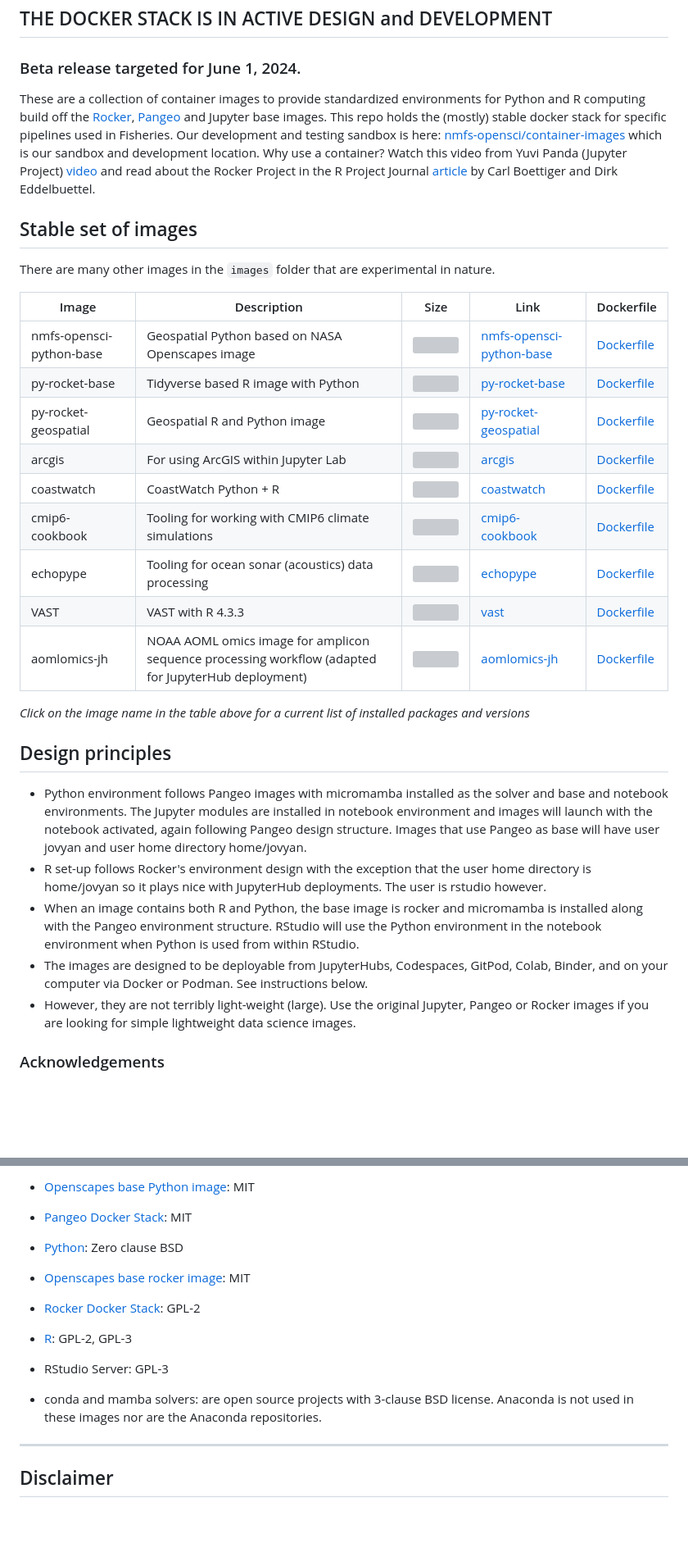
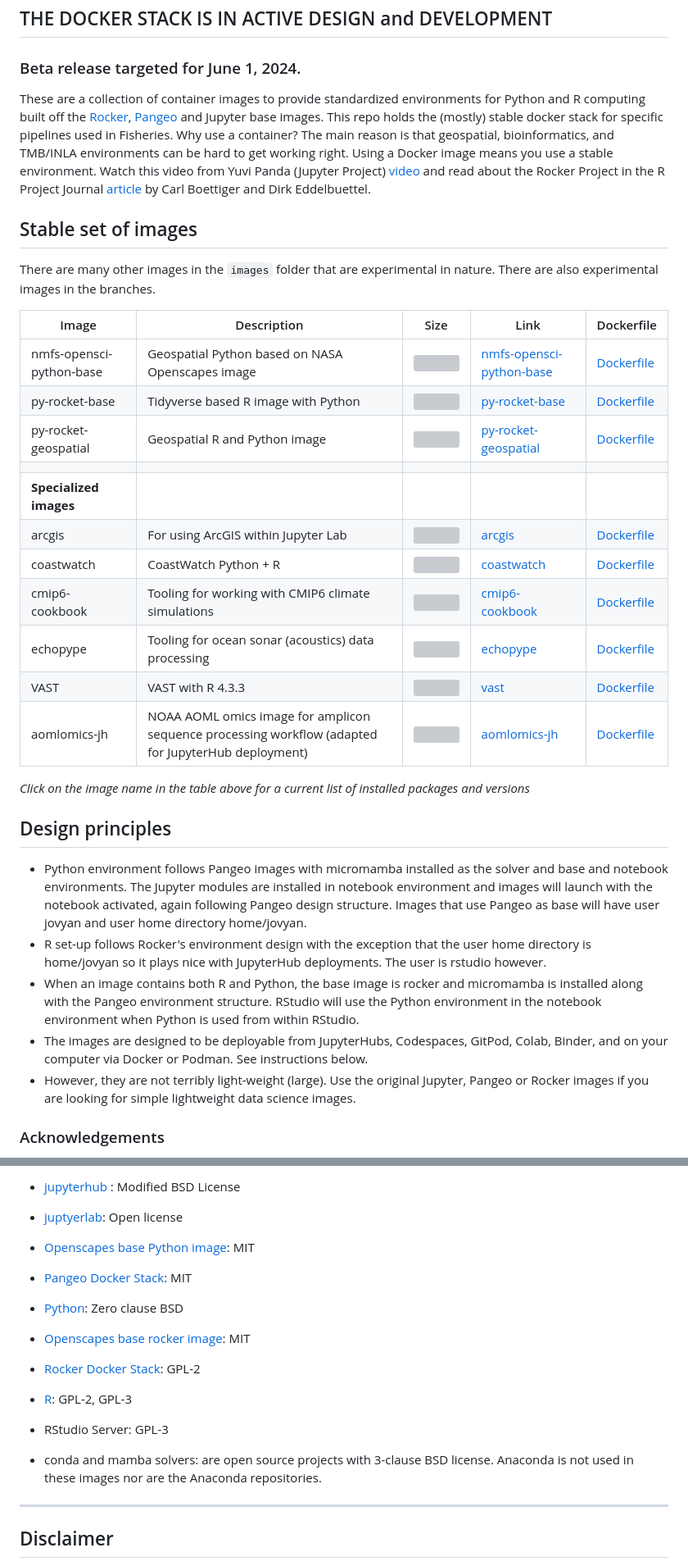
Before and after one commit to nmfs-opensci/container-images, a Markdown page: README.md, 2 parts joined by grey strips. Shown: that part at 82% size. Drawn GitHub-style; blank space fills up the shorter version; grey boxes are pictures that could not be loaded.

Commit message:
minor cleanup

```diff
--- a/README.md
+++ b/README.md
@@ -4,36 +4,35 @@
 
 ### Beta release targeted for June 1, 2024.
 
-These are a collection of container images to provide standardized environments for Python and R computing build off the [Rocker](https://rocker-project.org/images/devcontainer/images.html), [Pangeo](https://github.com/pangeo-data/pangeo-docker-images) and Jupyter base images. This repo holds the (mostly) stable docker stack for specific pipelines used in Fisheries. Our development and testing sandbox is here: [nmfs-opensci/container-images](https://github.com/nmfs-opensci/container-images) which is our sandbox and development location. Why use a container? Watch this video from Yuvi Panda (Jupyter Project) [video](https://www.youtube.com/watch?v=qgLPpULvBbQ) and read about the Rocker Project in the R Project Journal [article](https://journal.r-project.org/archive/2017/RJ-2017-065/RJ-2017-065.pdf) by Carl Boettiger and Dirk Eddelbuettel.
+These are a collection of container images to provide standardized environments for Python and R computing built off the [Rocker](https://rocker-project.org/images/devcontainer/images.html), [Pangeo](https://github.com/pangeo-data/pangeo-docker-images) and Jupyter base images. This repo holds the (mostly) stable docker stack for specific pipelines used in Fisheries.  Why use a container? The main reason is that geospatial, bioinformatics, and TMB/INLA environments can be hard to get working right. Using a Docker image means you use a stable environment. Watch this video from Yuvi Panda (Jupyter Project) [video](https://www.youtube.com/watch?v=qgLPpULvBbQ) and read about the Rocker Project in the R Project Journal [article](https://journal.r-project.org/archive/2017/RJ-2017-065/RJ-2017-065.pdf) by Carl Boettiger and Dirk Eddelbuettel.
 
 ## Stable set of images
 
-There are many other images in the `images` folder that are experimental in nature.
+There are many other images in the `images` folder that are experimental in nature. There are also experimental images in the branches.
 
-
-| Image           | Description                            | Size | Link | Dockerfile |
-|-----------------|----------------------------------------|------|------|------------|
-| nmfs-opensci-python-base   | Geospatial Python based on NASA Openscapes image  | ![](https://ghcr-badge.egpl.dev/nmfs-opensci/container-images%2Fnmfs-opensci-python-base/size?color=%2344cc11&tag=latest&label=image+size&trim=) | [nmfs-opensci-python-base](https://github.com/nmfs-opensci/container-images/pkgs/container/container-images%2Fnmfs-opensci-python-base) | [Dockerfile](https://github.com/nmfs-opensci/container-images/tree/main/images/nmfs-opensci-python-base)
-| py-rocket-base   | Tidyverse based R image with Python  | ![](https://ghcr-badge.egpl.dev/nmfs-opensci/container-images%2Fpy-rocket-base/size?color=%2344cc11&tag=latest&label=image+size&trim=) | [py-rocket-base](https://github.com/nmfs-opensci/container-images/pkgs/container/container-images%2Fpy-rocket-base) | [Dockerfile](https://github.com/nmfs-opensci/container-images/tree/main/images/py-rocket-base)
-| py-rocket-geospatial   | Geospatial R and Python image | ![](https://ghcr-badge.egpl.dev/nmfs-opensci/container-images%2Fpy-rocket-geospatial/size?color=%2344cc11&tag=4.3.3-3.10&label=image+size&trim=) | [py-rocket-geospatial](https://github.com/nmfs-opensci/container-images/pkgs/container/container-images%2Fpy-rocket-geospatial) | [Dockerfile](https://github.com/nmfs-opensci/container-images/tree/main/images/py-rocket-geospatial)
-| arcgis          | For using ArcGIS within Jupyter Lab      | ![](https://ghcr-badge.egpl.dev/nmfs-opensci/container-images%2Farcgis/size?color=%2344cc11&tag=latest&label=image+size&trim=) | [arcgis](https://github.com/nmfs-opensci/container-images/pkgs/container/container-images%2Farcgis) | [Dockerfile](https://github.com/nmfs-opensci/container-images/tree/main/images/arcgis)
-| coastwatch       | CoastWatch Python + R      | ![](https://ghcr-badge.egpl.dev/nmfs-opensci/container-images%2Fcoastwatch/size?color=%2344cc11&tag=latest&label=image+size&trim=) | [coastwatch](https://github.com/nmfs-opensci/container-images/pkgs/container/container-images%2Fcoastwatch) | [Dockerfile](https://github.com/nmfs-opensci/container-images/tree/main/images/coastwatch)
-| cmip6-cookbook           | Tooling for working with CMIP6 climate simulations      | ![](https://ghcr-badge.egpl.dev/nmfs-opensci/container-images%2Fcmip6-cookbook/size?color=%2344cc11&tag=latest&label=image+size&trim=) | [cmip6-cookbook](https://github.com/nmfs-opensci/container-images/pkgs/container/container-images%2Fcmip6-cookbook) | [Dockerfile](https://github.com/nmfs-opensci/container-images/tree/main/images/cmip6-cookbook)
-| echopype         | Tooling for ocean sonar (acoustics) data processing  | ![](https://ghcr-badge.egpl.dev/nmfs-opensci/container-images%2Fechopype/size?color=%2344cc11&tag=latest&label=image+size&trim=) | [echopype](https://github.com/nmfs-opensci/container-images/pkgs/container/container-images%2Fechopype) | [Dockerfile](https://github.com/nmfs-opensci/container-images/tree/main/images/echopype)
-| VAST             | VAST with R 4.3.3  | ![](https://ghcr-badge.egpl.dev/nmfs-opensci/container-images%2Fvast/size?color=%2344cc11&tag=latest&label=image+size&trim=) | [vast](https://github.com/nmfs-opensci/container-images/pkgs/container/container-images%2Fvast) | [Dockerfile](https://github.com/nmfs-opensci/container-images/tree/main/images/vast)
-| aomlomics-jh     | NOAA AOML omics image for amplicon sequence processing workflow (adapted for JupyterHub deployment)  | ![](https://ghcr-badge.egpl.dev/nmfs-opensci/container-images%2Faomlomics-jh/size?color=%2344cc11&tag=latest&label=image+size&trim=) | [aomlomics-jh](https://github.com/nmfs-opensci/container-images/pkgs/container/container-images%2Faomlomics-jh) | [Dockerfile](https://github.com/nmfs-opensci/container-images/tree/main/images/aomlomics-jh)
-
+| Image      | Description  | Size  | Link  | Dockerfile  |
+|-----------|---------------------------|-----------|-----------|-----------|
+| nmfs-opensci-python-base | Geospatial Python based on NASA Openscapes image                                                    | ![](https://ghcr-badge.egpl.dev/nmfs-opensci/container-images%2Fnmfs-opensci-python-base/size?color=%2344cc11&tag=latest&label=image+size&trim=) | [nmfs-opensci-python-base](https://github.com/nmfs-opensci/container-images/pkgs/container/container-images%2Fnmfs-opensci-python-base) | [Dockerfile](https://github.com/nmfs-opensci/container-images/tree/main/images/nmfs-opensci-python-base) |
+| py-rocket-base           | Tidyverse based R image with Python                                                                 | ![](https://ghcr-badge.egpl.dev/nmfs-opensci/container-images%2Fpy-rocket-base/size?color=%2344cc11&tag=latest&label=image+size&trim=)           | [py-rocket-base](https://github.com/nmfs-opensci/container-images/pkgs/container/container-images%2Fpy-rocket-base)                     | [Dockerfile](https://github.com/nmfs-opensci/container-images/tree/main/images/py-rocket-base)           |
+| py-rocket-geospatial     | Geospatial R and Python image   | ![](https://ghcr-badge.egpl.dev/nmfs-opensci/container-images%2Fpy-rocket-geospatial/size?color=%2344cc11&tag=4.3.3-3.10&label=image+size&trim=) | [py-rocket-geospatial](https://github.com/nmfs-opensci/container-images/pkgs/container/container-images%2Fpy-rocket-geospatial)         | [Dockerfile](https://github.com/nmfs-opensci/container-images/tree/main/images/py-rocket-geospatial)     |
+|         |       |      |     |    |
+|   **Specialized images**      |       |      |     |    |
+| arcgis                   | For using ArcGIS within Jupyter Lab    | ![](https://ghcr-badge.egpl.dev/nmfs-opensci/container-images%2Farcgis/size?color=%2344cc11&tag=latest&label=image+size&trim=)  | [arcgis](https://github.com/nmfs-opensci/container-images/pkgs/container/container-images%2Farcgis)  | [Dockerfile](https://github.com/nmfs-opensci/container-images/tree/main/images/arcgis)  |
+| coastwatch   | CoastWatch Python + R   | ![](https://ghcr-badge.egpl.dev/nmfs-opensci/container-images%2Fcoastwatch/size?color=%2344cc11&tag=latest&label=image+size&trim=)               | [coastwatch](https://github.com/nmfs-opensci/container-images/pkgs/container/container-images%2Fcoastwatch)                             | [Dockerfile](https://github.com/nmfs-opensci/container-images/tree/main/images/coastwatch)               |
+| cmip6-cookbook           | Tooling for working with CMIP6 climate simulations                                                  | ![](https://ghcr-badge.egpl.dev/nmfs-opensci/container-images%2Fcmip6-cookbook/size?color=%2344cc11&tag=latest&label=image+size&trim=)           | [cmip6-cookbook](https://github.com/nmfs-opensci/container-images/pkgs/container/container-images%2Fcmip6-cookbook)                     | [Dockerfile](https://github.com/nmfs-opensci/container-images/tree/main/images/cmip6-cookbook)           |
+| echopype                 | Tooling for ocean sonar (acoustics) data processing                                                 | ![](https://ghcr-badge.egpl.dev/nmfs-opensci/container-images%2Fechopype/size?color=%2344cc11&tag=latest&label=image+size&trim=)                 | [echopype](https://github.com/nmfs-opensci/container-images/pkgs/container/container-images%2Fechopype)                                 | [Dockerfile](https://github.com/nmfs-opensci/container-images/tree/main/images/echopype)                 |
+| VAST                     | VAST with R 4.3.3                                                                                   | ![](https://ghcr-badge.egpl.dev/nmfs-opensci/container-images%2Fvast/size?color=%2344cc11&tag=latest&label=image+size&trim=)                     | [vast](https://github.com/nmfs-opensci/container-images/pkgs/container/container-images%2Fvast)                                         | [Dockerfile](https://github.com/nmfs-opensci/container-images/tree/main/images/vast)                     |
+| aomlomics-jh             | NOAA AOML omics image for amplicon sequence processing workflow (adapted for JupyterHub deployment) | ![](https://ghcr-badge.egpl.dev/nmfs-opensci/container-images%2Faomlomics-jh/size?color=%2344cc11&tag=latest&label=image+size&trim=)             | [aomlomics-jh](https://github.com/nmfs-opensci/container-images/pkgs/container/container-images%2Faomlomics-jh)                         | [Dockerfile](https://github.com/nmfs-opensci/container-images/tree/main/images/aomlomics-jh)             |
 
 *Click on the image name in the table above for a current list of installed packages and versions*
 
 ## Design principles
 
-* Python environment follows Pangeo images with micromamba installed as the solver and base and notebook environments. The Jupyter modules are installed in notebook environment and images will launch with the notebook activated, again following Pangeo design structure. Images that use Pangeo as base will have user jovyan and user home directory home/jovyan.
-* R set-up follows Rocker's environment design with the exception that the user home directory is home/jovyan so it plays nice with JupyterHub deployments. The user is rstudio however.
-* When an image contains both R and Python, the base image is rocker and micromamba is installed along with the Pangeo environment structure. RStudio will use the Python environment in the notebook environment when Python is used from within RStudio.
-* The images are designed to be deployable from JupyterHubs, Codespaces, GitPod, Colab, Binder, and on your computer via Docker or Podman. See instructions below.
-* However, they are not terribly light-weight (large). Use the original Jupyter, Pangeo or Rocker images if you are looking for simple lightweight data science images.
-
+-   Python environment follows Pangeo images with micromamba installed as the solver and base and notebook environments. The Jupyter modules are installed in notebook environment and images will launch with the notebook activated, again following Pangeo design structure. Images that use Pangeo as base will have user jovyan and user home directory home/jovyan.
+-   R set-up follows Rocker's environment design with the exception that the user home directory is home/jovyan so it plays nice with JupyterHub deployments. The user is rstudio however.
+-   When an image contains both R and Python, the base image is rocker and micromamba is installed along with the Pangeo environment structure. RStudio will use the Python environment in the notebook environment when Python is used from within RStudio.
+-   The images are designed to be deployable from JupyterHubs, Codespaces, GitPod, Colab, Binder, and on your computer via Docker or Podman. See instructions below.
+-   However, they are not terribly light-weight (large). Use the original Jupyter, Pangeo or Rocker images if you are looking for simple lightweight data science images.
 
 ### Acknowledgements
 
@@ -106,14 +106,23 @@ All code used in the images is under open licenses. Some is copy-left which mean
 
-* [Openscapes base Python image](https://github.com/nasa-openscapes/corn): MIT
-* [Pangeo Docker Stack](https://github.com/pangeo-data/pangeo-docker-images): MIT
-* [Python](https://docs.python.org/3/license.html): Zero clause BSD
+-   [jupyterhub](https://github.com/jupyterhub/jupyterhub?tab=License-1-ov-file#readme) : Modified BSD License
 
-* [Openscapes base rocker image](https://github.com/nasa-openscapes/py-rocket): MIT
-* [Rocker Docker Stack](https://github.com/rocker-org/rocker-versioned2?tab=GPL-2.0-1-ov-file#readme): GPL-2
-* [R](https://www.r-project.org/Licenses/): GPL-2, GPL-3
-* RStudio Server: GPL-3
+-   [juptyerlab](https://github.com/jupyterlab/jupyterlab?tab=License-1-ov-file#readme): Open license
 
-* conda and mamba solvers: are open source projects with 3-clause BSD license. Anaconda is not used in these images nor are the Anaconda repositories.
+-   [Openscapes base Python image](https://github.com/nasa-openscapes/corn): MIT
+
+-   [Pangeo Docker Stack](https://github.com/pangeo-data/pangeo-docker-images): MIT
+
+-   [Python](https://docs.python.org/3/license.html): Zero clause BSD
+
+-   [Openscapes base rocker image](https://github.com/nasa-openscapes/py-rocket): MIT
+
+-   [Rocker Docker Stack](https://github.com/rocker-org/rocker-versioned2?tab=GPL-2.0-1-ov-file#readme): GPL-2
+
+-   [R](https://www.r-project.org/Licenses/): GPL-2, GPL-3
+
+-   RStudio Server: GPL-3
+
+-   conda and mamba solvers: are open source projects with 3-clause BSD license. Anaconda is not used in these images nor are the Anaconda repositories.
 
 <hr>
 
```
Also changed, not shown: other parts of README.md (+12 -13 lines).
